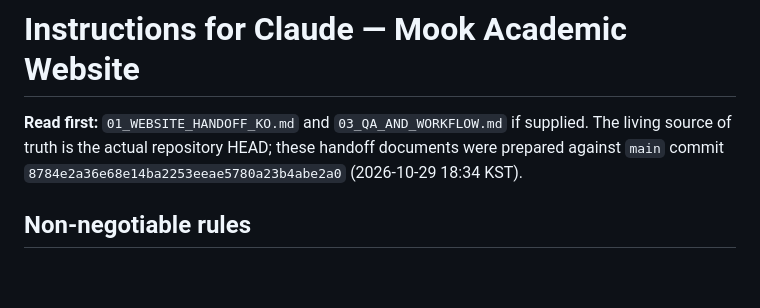
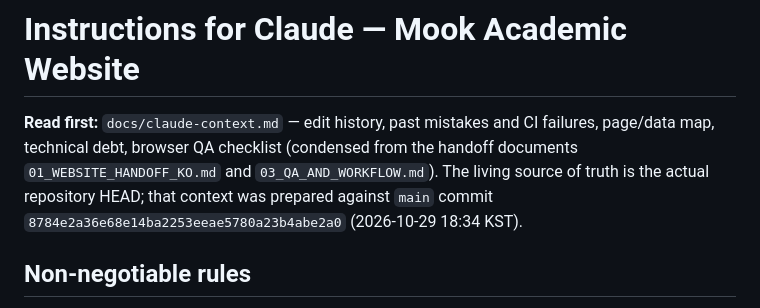
Before and after one commit to Hyeongmuk/hyeongmuk.github.io, a Markdown page: CLAUDE.md, the part around the change. Drawn GitHub-style; blank space fills up the shorter version.

```diff
--- a/CLAUDE.md
+++ b/CLAUDE.md
@@ -1,6 +1,6 @@
 # Instructions for Claude — Mook Academic Website
 
-**Read first:** `01_WEBSITE_HANDOFF_KO.md` and `03_QA_AND_WORKFLOW.md` if supplied. The living source of truth is the actual repository HEAD; these handoff documents were prepared against `main` commit `8784e2a36e68e14ba2253eeae5780a23b4abe2a0` (2026-10-29 18:34 KST).
+**Read first:** `docs/claude-context.md` — edit history, past mistakes and CI failures, page/data map, technical debt, browser QA checklist (condensed from the handoff documents `01_WEBSITE_HANDOFF_KO.md` and `03_QA_AND_WORKFLOW.md`). The living source of truth is the actual repository HEAD; that context was prepared against `main` commit `8784e2a36e68e14ba2253eeae5780a23b4abe2a0` (2026-10-29 18:34 KST).
 
 ## Non-negotiable rules
 
```
Also changed, not shown: docs/claude-context.md (added, +196 -0 lines).
